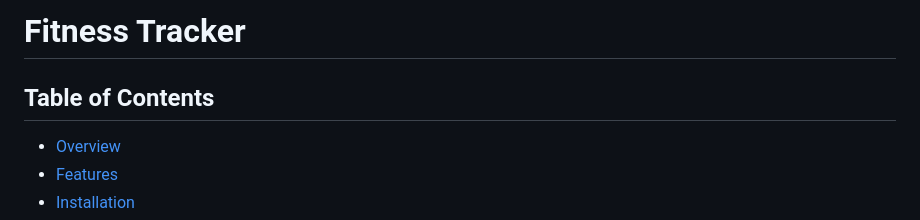
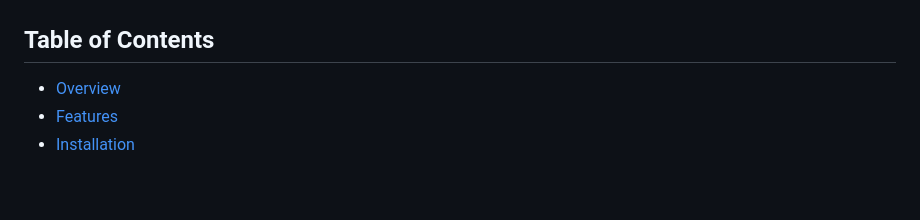
Before and after one commit to StivanD/FitnessTracker, a Markdown page: README.md, the part around the change printed below. GitHub-like rendering; blank space fills up the shorter version.

```diff
--- a/README.md
+++ b/README.md
@@ -9,5 +11,4 @@ Judge system - https://judge.softuni.org/
 
-# Fitness Tracker
 
 ## Table of Contents
 - [Overview](#overview)
```
Also changed, not shown: other parts of README.md (+2 -0 lines).
